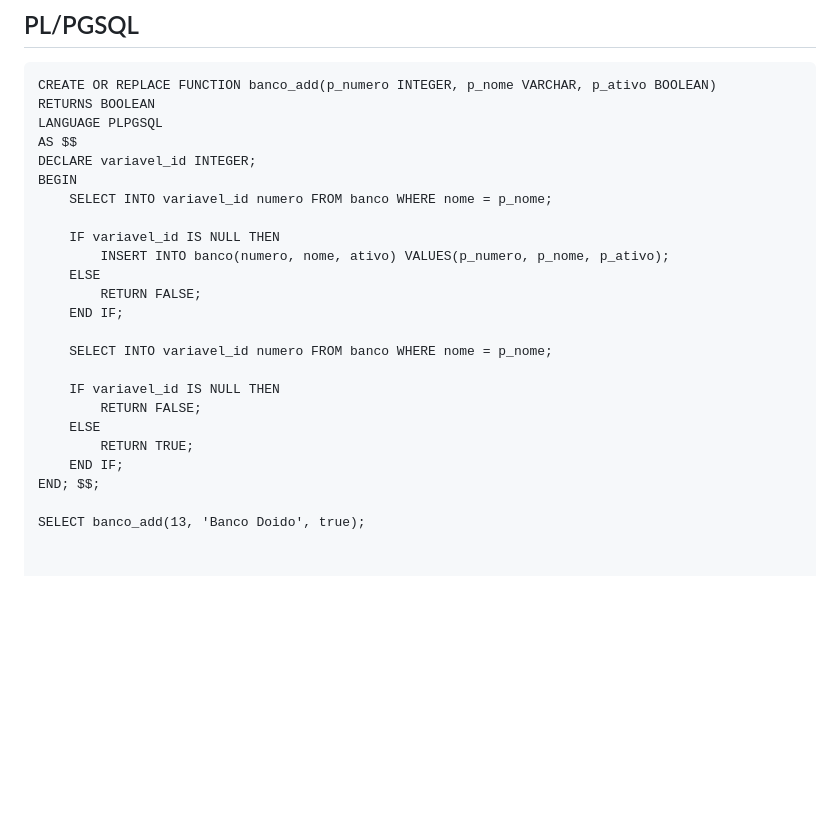
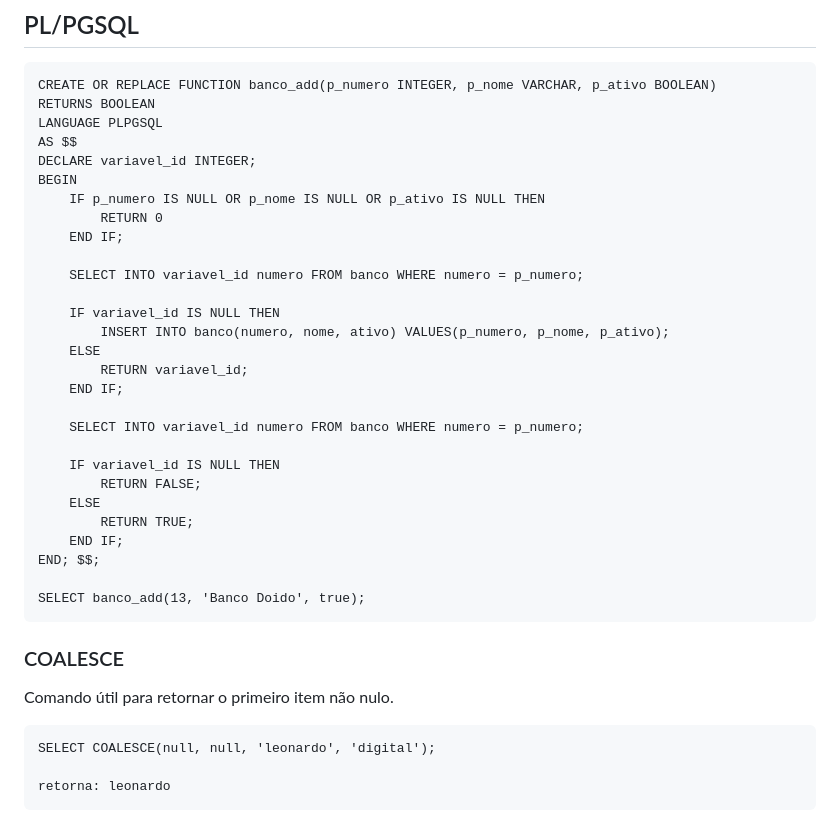
Before and after one commit to leorv/Dio-html-css3, a Markdown page: postgreSQL/funcoes.md, the part around the change. GitHub-like rendering; blank space fills up the shorter version.

````diff
--- a/postgreSQL/funcoes.md
+++ b/postgreSQL/funcoes.md
@@ -153,15 +153,19 @@ LANGUAGE PLPGSQL
 AS $$
 DECLARE variavel_id INTEGER;
 BEGIN
-    SELECT INTO variavel_id numero FROM banco WHERE nome = p_nome;
+    IF p_numero IS NULL OR p_nome IS NULL OR p_ativo IS NULL THEN
+        RETURN 0
+    END IF;
+
+    SELECT INTO variavel_id numero FROM banco WHERE numero = p_numero;
 
     IF variavel_id IS NULL THEN
         INSERT INTO banco(numero, nome, ativo) VALUES(p_numero, p_nome, p_ativo);
     ELSE
-        RETURN FALSE;
+        RETURN variavel_id;
     END IF;
 
-    SELECT INTO variavel_id numero FROM banco WHERE nome = p_nome;
+    SELECT INTO variavel_id numero FROM banco WHERE numero = p_numero;
 
     IF variavel_id IS NULL THEN
         RETURN FALSE;
@@ -171,3 +175,14 @@ BEGIN
 END; $$;
 
 SELECT banco_add(13, 'Banco Doido', true);
+```
+
+### COALESCE
+
+Comando útil para retornar o primeiro item não nulo.
+
+```
+SELECT COALESCE(null, null, 'leonardo', 'digital');
+
+retorna: leonardo
+```
````
Also changed, not shown: Java/Maven/conceitos.md (added, +41 -0 lines).
